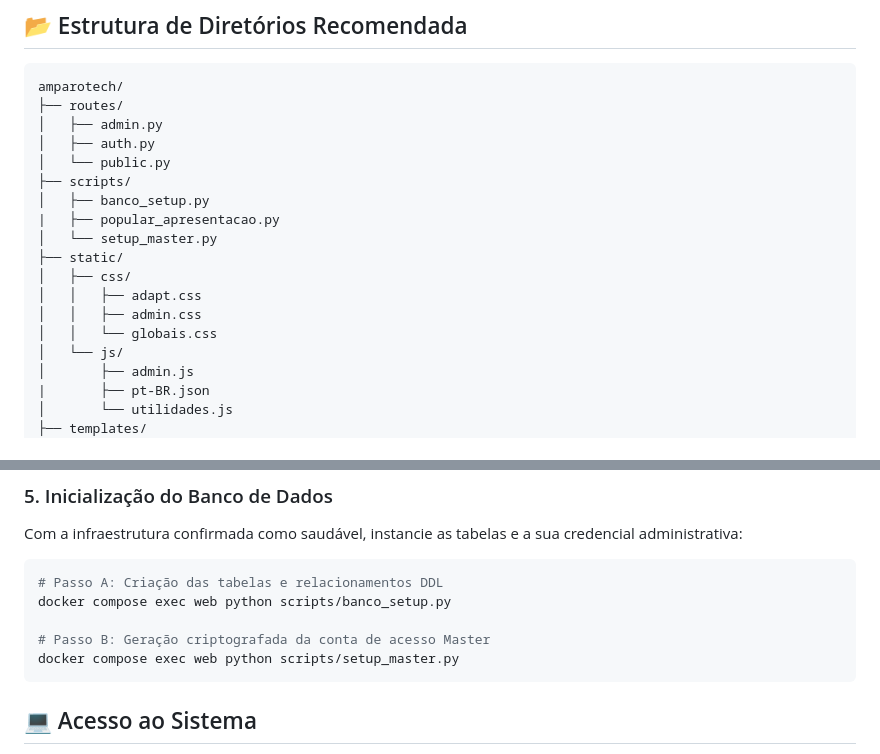
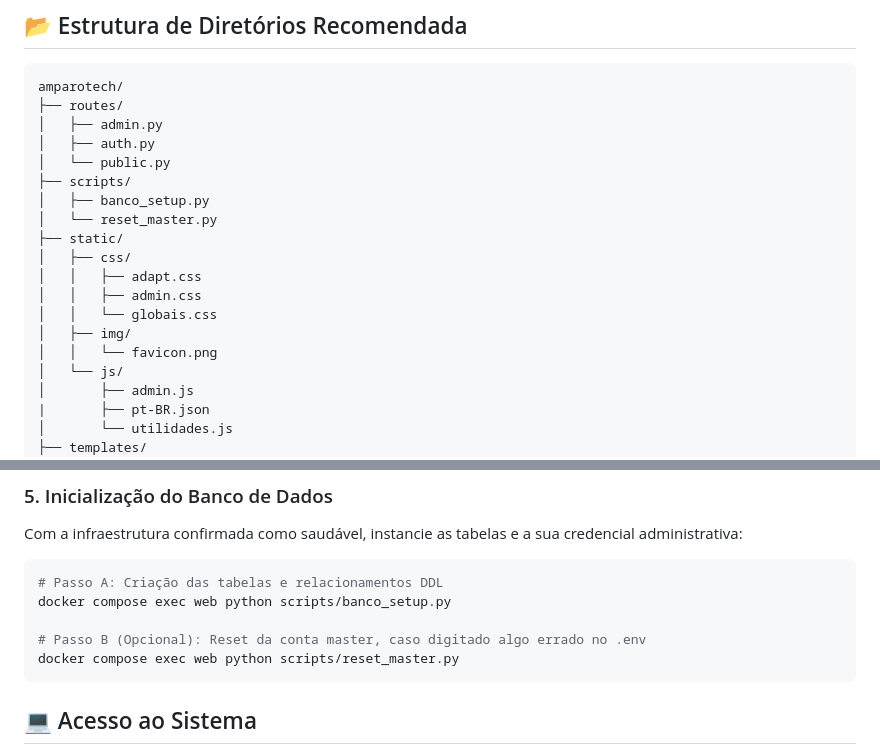
Before and after one commit to rafaelpradoj/amparo-tech, a Markdown page: README.md, 2 parts joined by grey strips. GitHub-like rendering.

Commit message:
Update README to reflect script changes
Replaced setup_master.py with reset_master.py in README.

````diff
--- a/README.md
+++ b/README.md
@@ -49,13 +49,14 @@ amparotech/
 │   └── public.py
 ├── scripts/
 │   ├── banco_setup.py
-|   ├── popular_apresentacao.py
-│   └── setup_master.py
+│   └── reset_master.py
 ├── static/
 │   ├── css/
 │   │   ├── adapt.css
 │   │   ├── admin.css
 │   │   └── globais.css
+│   ├── img/
+│   │   └── favicon.png
 │   └── js/
 │       ├── admin.js
 |       ├── pt-BR.json
@@ -119,8 +120,8 @@ Com a infraestrutura confirmada como saudável, instancie as tabelas e a sua cre
 # Passo A: Criação das tabelas e relacionamentos DDL
 docker compose exec web python scripts/banco_setup.py
 
-# Passo B: Geração criptografada da conta de acesso Master
-docker compose exec web python scripts/setup_master.py
+# Passo B (Opcional): Reset da conta master, caso digitado algo errado no .env
+docker compose exec web python scripts/reset_master.py
 ```
 
 ## 💻 Acesso ao Sistema
````
